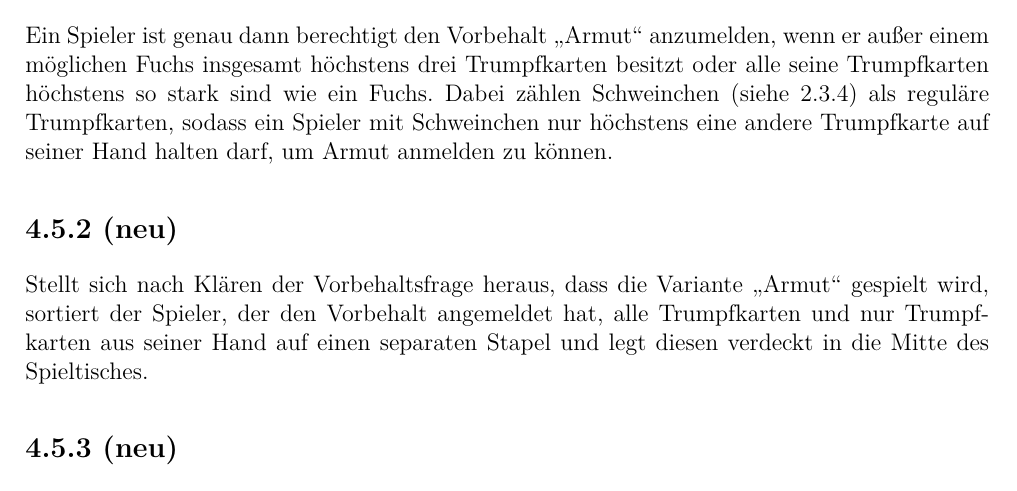
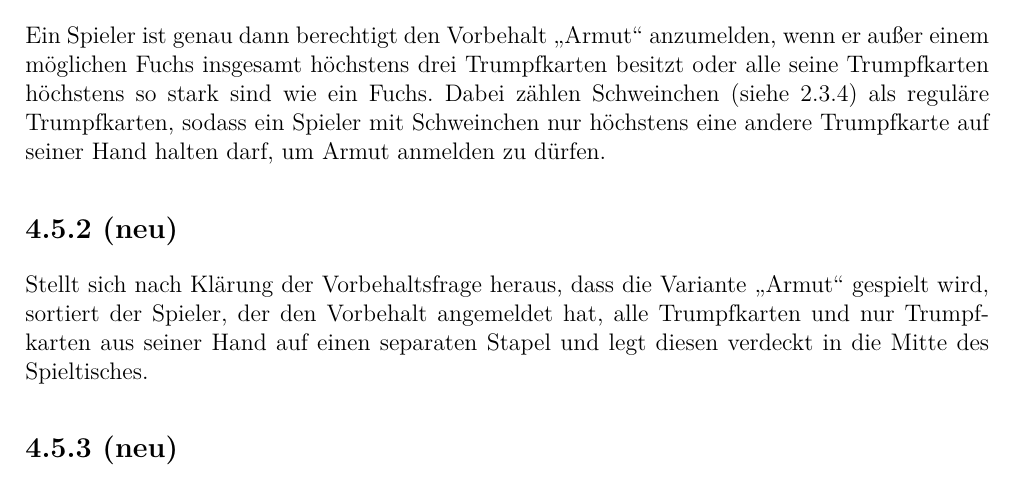
Before and after one commit to RobertHeim/doko-abendum, a LaTeX document (addendum.tex, which reads content.tex): part of page 3 of 9, cut so that both start at the same text. Compiled offline with pdfLaTeX.

Commit message:
Verbesserte Wortwahl

```diff
--- a/content.tex
+++ b/content.tex
@@ -103,11 +103,11 @@ drei Trumpfkarten besitzt oder alle seine Trumpfkarten höchstens so
 stark sind wie ein Fuchs. Dabei zählen Schweinchen (siehe 2.3.4) als
 reguläre Trumpfkarten, sodass ein Spieler mit Schweinchen nur
 höchstens eine andere Trumpfkarte auf seiner Hand halten darf, um Armut
-anmelden zu können.
+anmelden zu dürfen.
 
 \subsection*{4.5.2 (neu)}
 
-Stellt sich nach Klären der Vorbehaltsfrage heraus, dass die Variante
+Stellt sich nach Klärung der Vorbehaltsfrage heraus, dass die Variante
 \gdq{Armut} gespielt wird, sortiert der Spieler, der den Vorbehalt
 angemeldet hat, alle Trumpfkarten und nur Trumpfkarten aus seiner Hand
 auf einen separaten Stapel und legt diesen verdeckt in die Mitte des
```
